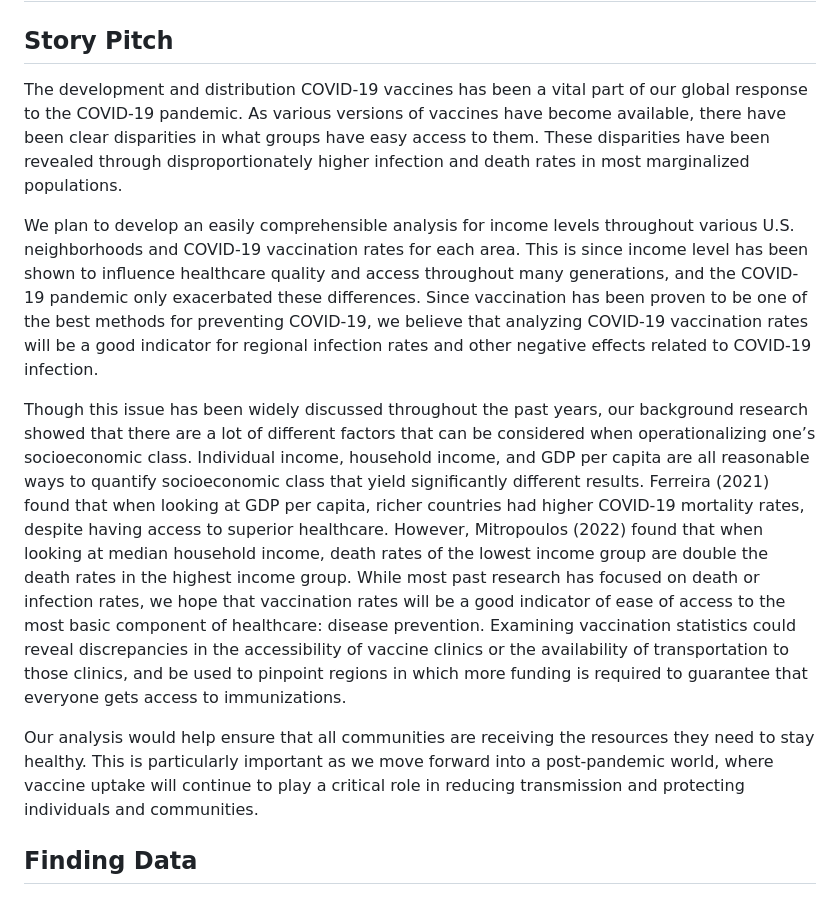
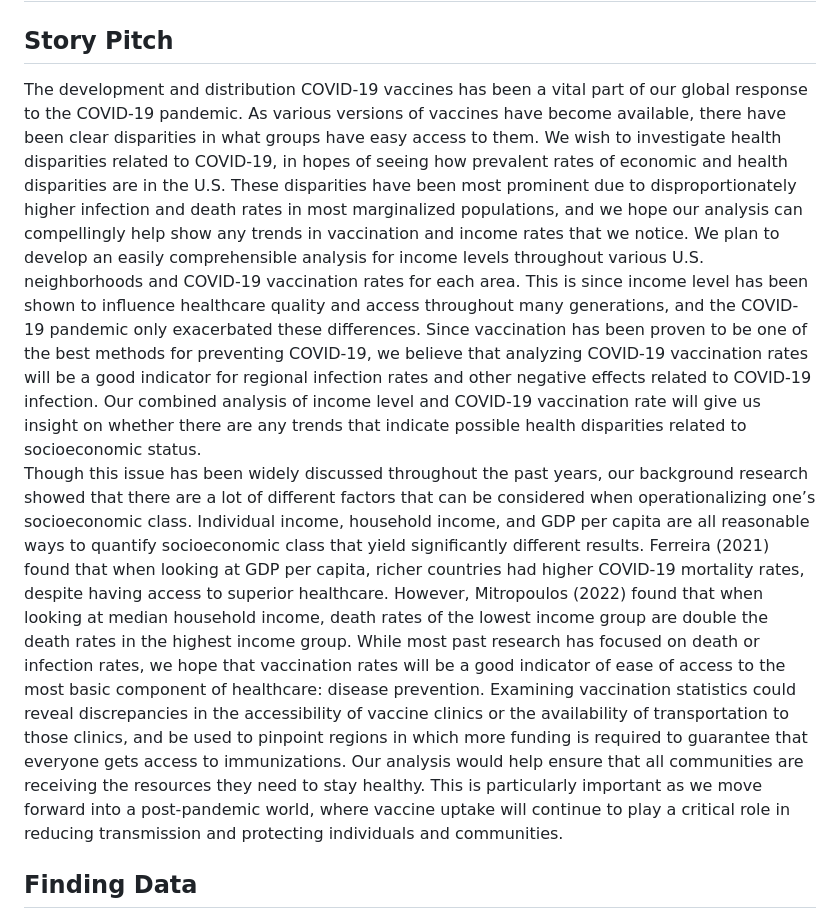
Before and after one commit to INFO-201-Fall-2023/final-project-repositories-bestinfo201project, a Markdown page: README.md, the part around the change. Drawn GitHub-style.

```diff
--- a/README.md
+++ b/README.md
@@ -2,13 +2,11 @@
 
 ## Story Pitch
 
-The development and distribution COVID-19 vaccines has been a vital part of our global response to the COVID-19 pandemic. As various versions of vaccines have become available, there have been clear disparities in what groups have easy access to them. These disparities have been revealed through disproportionately higher infection and death rates in most marginalized populations.
+The development and distribution COVID-19 vaccines has been a vital part of our global response to the COVID-19 pandemic. As various versions of vaccines have become available, there have been clear disparities in what groups have easy access to them. We wish to investigate health disparities related to COVID-19, in hopes of seeing how prevalent rates of economic and health disparities are in the U.S. These disparities have been most prominent due to disproportionately higher infection and death rates in most marginalized populations, and we hope our analysis can compellingly help show any trends in vaccination and income rates that we notice.
+We plan to develop an easily comprehensible analysis for income levels throughout various U.S. neighborhoods and COVID-19 vaccination rates for each area. This is since income level has been shown to influence healthcare quality and access throughout many generations, and the COVID-19 pandemic only exacerbated these differences. Since vaccination has been proven to be one of the best methods for preventing COVID-19, we believe that analyzing COVID-19 vaccination rates will be a good indicator for regional infection rates and other negative effects related to COVID-19 infection. Our combined analysis of income level and COVID-19 vaccination rate will give us insight on whether there are any trends that indicate possible health disparities related to socioeconomic status.
+Though this issue has been widely discussed throughout the past years, our background research showed that there are a lot of different factors that can be considered when operationalizing one’s socioeconomic class. Individual income, household income, and GDP per capita are all reasonable ways to quantify socioeconomic class that yield significantly different results. Ferreira (2021) found that when looking at GDP per capita, richer countries had higher COVID-19 mortality rates, despite having access to superior healthcare. However, Mitropoulos (2022) found that when looking at median household income, death rates of the lowest income group are double the death rates in the highest income group. While most past research has focused on death or infection rates, we hope that vaccination rates will be a good indicator of ease of access to the most basic component of healthcare: disease prevention. Examining vaccination statistics could reveal discrepancies in the accessibility of vaccine clinics or the availability of transportation to those clinics, and be used to pinpoint regions in which more funding is required to guarantee that everyone gets access to immunizations.
+Our analysis would help ensure that all communities are receiving the resources they need to stay healthy.  This is particularly important as we move forward into a post-pandemic world, where vaccine uptake will continue to play a critical role in reducing transmission and protecting individuals and communities.
 
-We plan to develop an easily comprehensible analysis for income levels throughout various U.S. neighborhoods and COVID-19 vaccination rates for each area. This is since income level has been shown to influence healthcare quality and access throughout many generations, and the COVID-19 pandemic only exacerbated these differences. Since vaccination has been proven to be one of the best methods for preventing COVID-19, we believe that analyzing COVID-19 vaccination rates will be a good indicator for regional infection rates and other negative effects related to COVID-19 infection.
-
-Though this issue has been widely discussed throughout the past years, our background research showed that there are a lot of different factors that can be considered when operationalizing one’s socioeconomic class. Individual income, household income, and GDP per capita are all reasonable ways to quantify socioeconomic class that yield significantly different results. Ferreira (2021) found that when looking at GDP per capita, richer countries had higher COVID-19 mortality rates, despite having access to superior healthcare. However, Mitropoulos (2022) found that when looking at median household income, death rates of the lowest income group are double the death rates in the highest income group. While most past research has focused on death or infection rates, we hope that vaccination rates will be a good indicator of ease of access to the most basic component of healthcare: disease prevention. Examining vaccination statistics could reveal discrepancies in the accessibility of vaccine clinics or the availability of transportation to those clinics, and be used to pinpoint regions in which more funding is required to guarantee that everyone gets access to immunizations.
-
-Our analysis would help ensure that all communities are receiving the resources they need to stay healthy.  This is particularly important as we move forward into a post-pandemic world, where vaccine uptake will continue to play a critical role in reducing transmission and protecting individuals and communities.
 
 
 ## Finding Data
```
